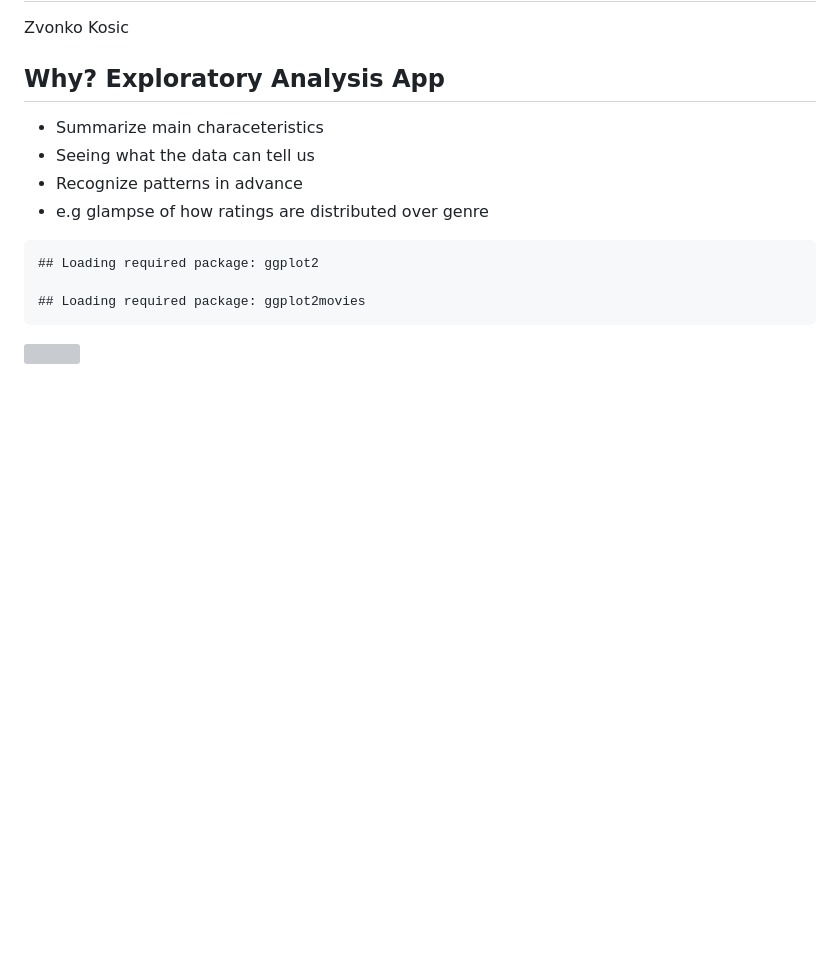
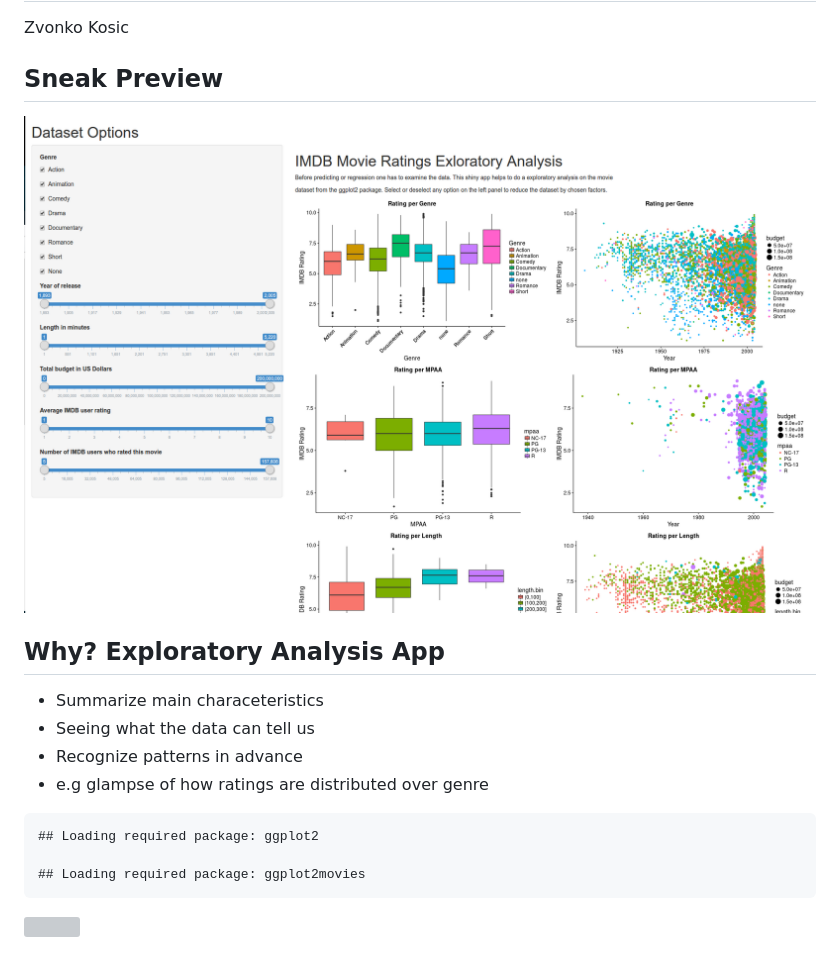
Before and after one commit to zvonkok/data-products-assignment, a Markdown page: README.md, the part around the change printed below. Rendered like a GitHub page; pictures changed too: movie.png (added); blank space fills up the shorter version; grey boxes are pictures that could not be loaded.

Commit message:
Added sneak preview

```diff
--- a/README.md
+++ b/README.md
@@ -2,5 +2,10 @@ IMDB Movie Explorer
 ================
 Zvonko Kosic
+
+Sneak Preview
+-------------
+
+![](movie.png)
 
 Why? Exploratory Analysis App
 -----------------------------
```
Also changed, not shown: other parts of README.md (+1 -1 lines), 1 other file.
